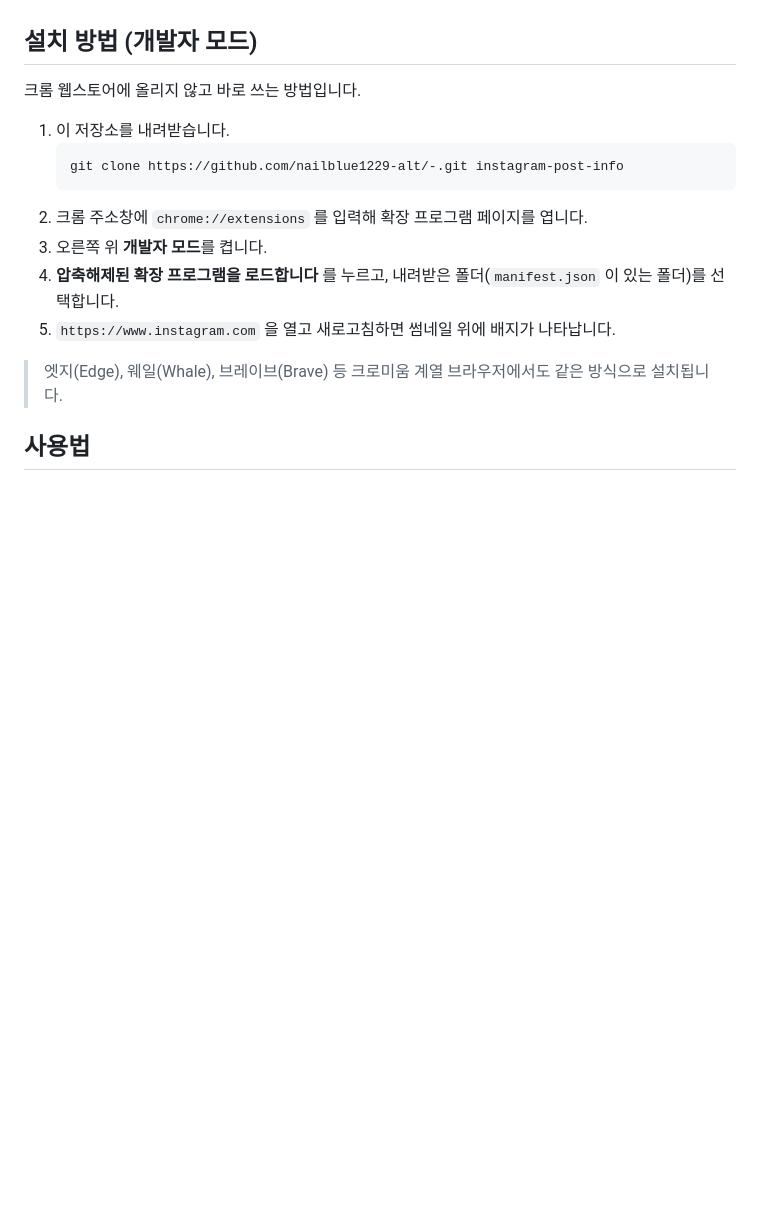
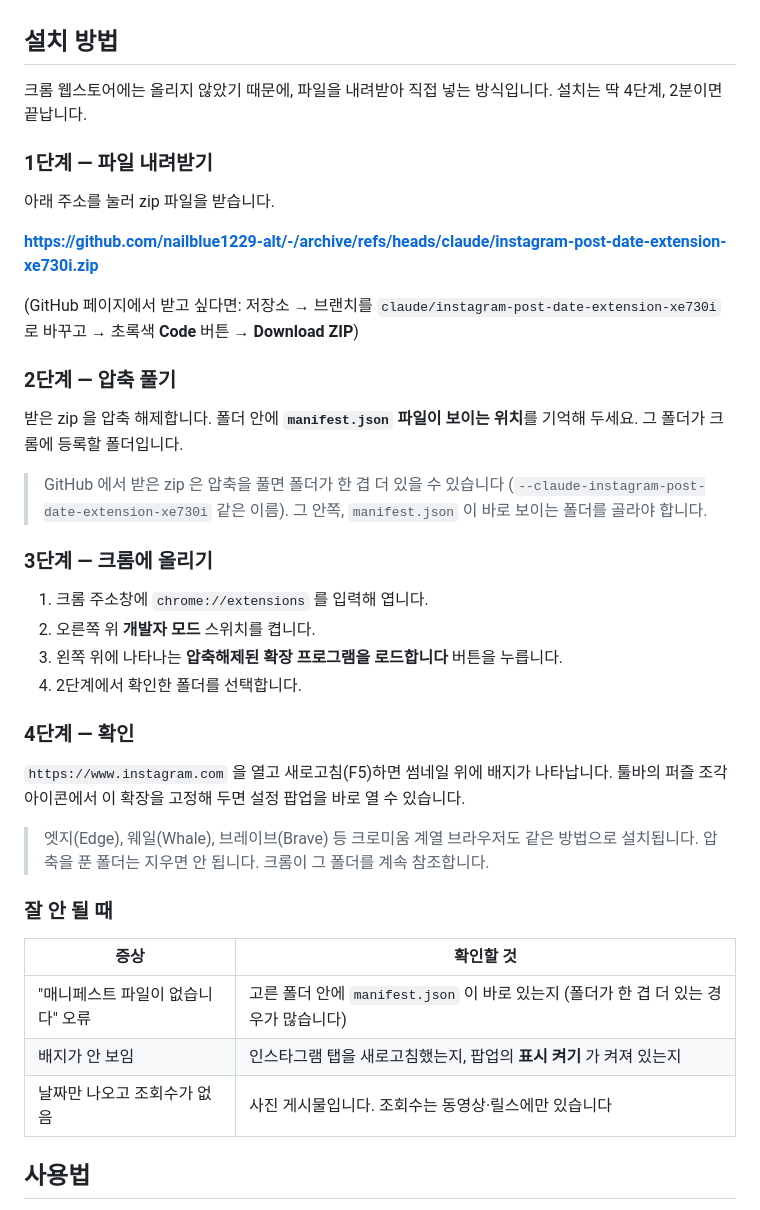
Before and after one commit to nailblue1229-alt/-, a Markdown page: README.md, the part around the change. Rendered like a GitHub page; blank space fills up the shorter version.

Commit message:
README: 설치 방법을 단계별로 다시 작성
git clone 명령만 적어두어 무엇을 어떻게 받는지 알기 어려웠다.
zip 직접 내려받기 링크, 압축 해제 시 폴더가 한 겹 더 생기는 경우,
크롬 등록 절차, 자주 막히는 지점의 해결표를 추가했다.

Co-Authored-By: Claude Opus 5 <noreply@anthropic.com>
Claude-Session: https://claude.ai/code/session_018eSpGTjUgHW7eyxbtnQgrK

````diff
--- a/README.md
+++ b/README.md
@@ -25,20 +25,52 @@
 - 배지 위치(네 모서리), 글자 크기, 숫자 표기(`1.2만` / `12,345`)를 팝업에서 조절
 - 한 번 본 게시물 정보는 캐시에 남아 다시 볼 때 즉시 표시 (14일 보관, 언제든 삭제 가능)
 
-## 설치 방법 (개발자 모드)
+## 설치 방법
 
-크롬 웹스토어에 올리지 않고 바로 쓰는 방법입니다.
+크롬 웹스토어에는 올리지 않았기 때문에, 파일을 내려받아 직접 넣는 방식입니다.
+설치는 딱 4단계, 2분이면 끝납니다.
 
-1. 이 저장소를 내려받습니다.
-   ```bash
-   git clone https://github.com/nailblue1229-alt/-.git instagram-post-info
-   ```
-2. 크롬 주소창에 `chrome://extensions` 를 입력해 확장 프로그램 페이지를 엽니다.
-3. 오른쪽 위 **개발자 모드**를 켭니다.
-4. **압축해제된 확장 프로그램을 로드합니다** 를 누르고, 내려받은 폴더(`manifest.json` 이 있는 폴더)를 선택합니다.
-5. `https://www.instagram.com` 을 열고 새로고침하면 썸네일 위에 배지가 나타납니다.
+### 1단계 — 파일 내려받기
 
-> 엣지(Edge), 웨일(Whale), 브레이브(Brave) 등 크로미움 계열 브라우저에서도 같은 방식으로 설치됩니다.
+아래 주소를 눌러 zip 파일을 받습니다.
+
+**https://github.com/nailblue1229-alt/-/archive/refs/heads/claude/instagram-post-date-extension-xe730i.zip**
+
+(GitHub 페이지에서 받고 싶다면: 저장소 → 브랜치를
+`claude/instagram-post-date-extension-xe730i` 로 바꾸고 → 초록색 **Code** 버튼 →
+**Download ZIP**)
+
+### 2단계 — 압축 풀기
+
+받은 zip 을 압축 해제합니다. 폴더 안에 **`manifest.json` 파일이 보이는 위치**를
+기억해 두세요. 그 폴더가 크롬에 등록할 폴더입니다.
+
+> GitHub 에서 받은 zip 은 압축을 풀면 폴더가 한 겹 더 있을 수 있습니다
+> (`--claude-instagram-post-date-extension-xe730i` 같은 이름).
+> 그 안쪽, `manifest.json` 이 바로 보이는 폴더를 골라야 합니다.
+
+### 3단계 — 크롬에 올리기
+
+1. 크롬 주소창에 `chrome://extensions` 를 입력해 엽니다.
+2. 오른쪽 위 **개발자 모드** 스위치를 켭니다.
+3. 왼쪽 위에 나타나는 **압축해제된 확장 프로그램을 로드합니다** 버튼을 누릅니다.
+4. 2단계에서 확인한 폴더를 선택합니다.
+
+### 4단계 — 확인
+
+`https://www.instagram.com` 을 열고 새로고침(F5)하면 썸네일 위에 배지가 나타납니다.
+툴바의 퍼즐 조각 아이콘에서 이 확장을 고정해 두면 설정 팝업을 바로 열 수 있습니다.
+
+> 엣지(Edge), 웨일(Whale), 브레이브(Brave) 등 크로미움 계열 브라우저도 같은 방법으로 설치됩니다.
+> 압축을 푼 폴더는 지우면 안 됩니다. 크롬이 그 폴더를 계속 참조합니다.
+
+### 잘 안 될 때
+
+| 증상 | 확인할 것 |
+| --- | --- |
+| "매니페스트 파일이 없습니다" 오류 | 고른 폴더 안에 `manifest.json` 이 바로 있는지 (폴더가 한 겹 더 있는 경우가 많습니다) |
+| 배지가 안 보임 | 인스타그램 탭을 새로고침했는지, 팝업의 **표시 켜기** 가 켜져 있는지 |
+| 날짜만 나오고 조회수가 없음 | 사진 게시물입니다. 조회수는 동영상·릴스에만 있습니다 |
 
 ## 사용법
 
````
